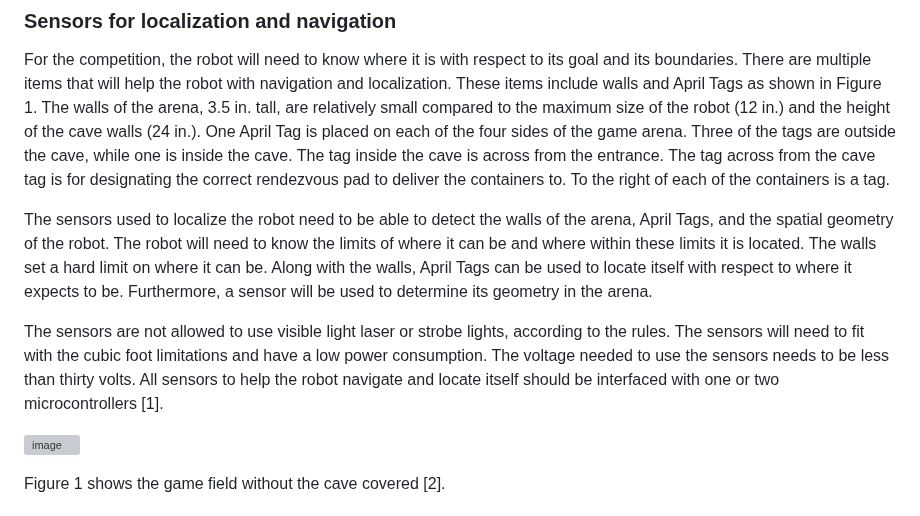
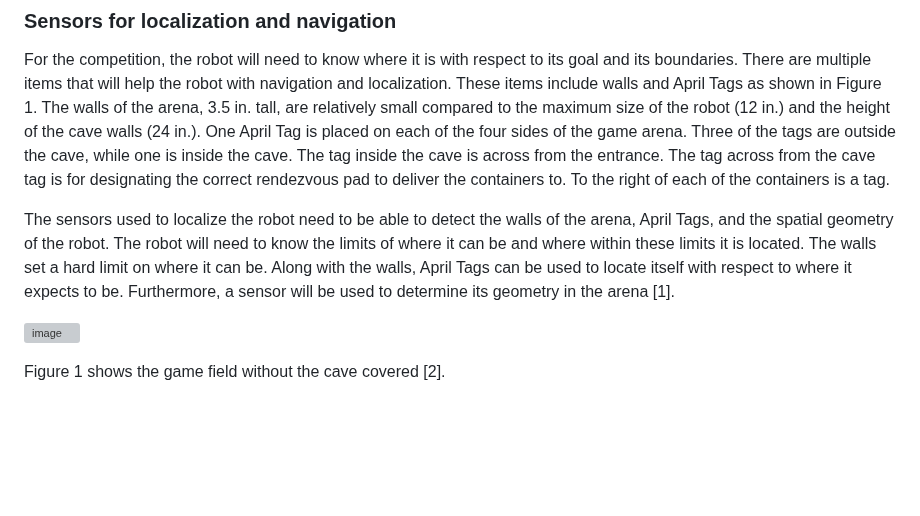
Before and after one commit to ACruz-42/F24_Team1_CapstoneDemo, a Markdown page: Project Proposal Draft2.md, the part around the change. GitHub-like rendering; blank space fills up the shorter version; grey boxes are pictures that could not be loaded.

Commit message:
Update Project Proposal Draft2.md
Removed section in "Sensors for location and navigation" under "Problem"

```diff
--- a/Project Proposal Draft2.md
+++ b/Project Proposal Draft2.md
@@ -18,9 +18,7 @@ The motor control subsystem is formally known as a motor drive and can include t
 
 For the competition, the robot will need to know where it is with respect to its goal and its boundaries. There are multiple items that will help the robot with navigation and localization. These items include walls and April Tags as shown in Figure 1. The walls of the arena, 3.5 in. tall, are relatively small compared to the maximum size of the robot (12 in.) and the height of the cave walls (24 in.). One April Tag is placed on each of the four sides of the game arena. Three of the tags are outside the cave, while one is inside the cave. The tag inside the cave is across from the entrance. The tag across from the cave tag is for designating the correct rendezvous pad to deliver the containers to. To the right of each of the containers is a tag.
 
-The sensors used to localize the robot need to be able to detect the walls of the arena, April Tags, and the spatial geometry of the robot. The robot will need to know the limits of where it can be and where within these limits it is located. The walls set a hard limit on where it can be. Along with the walls, April Tags can be used to locate itself with respect to where it expects to be. Furthermore, a sensor will be used to determine its geometry in the arena.
-
-The sensors are not allowed to use visible light laser or strobe lights, according to the rules. The sensors will need to fit with the cubic foot limitations and have a low power consumption. The voltage needed to use the sensors needs to be less than thirty volts. All sensors to help the robot navigate and locate itself should be interfaced with one or two microcontrollers [1].
+The sensors used to localize the robot need to be able to detect the walls of the arena, April Tags, and the spatial geometry of the robot. The robot will need to know the limits of where it can be and where within these limits it is located. The walls set a hard limit on where it can be. Along with the walls, April Tags can be used to locate itself with respect to where it expects to be. Furthermore, a sensor will be used to determine its geometry in the arena [1].
 
 ![image](https://github.com/ACruz-42/F24_Team1_CapstoneDemo/blob/3b0272b824db69aba49f735e246663ff42dbf47a/Reports/Photos/Project%20Proposal/Mining%20Mayhem%20Field%20Opposite%20Corner.png)
 
```
